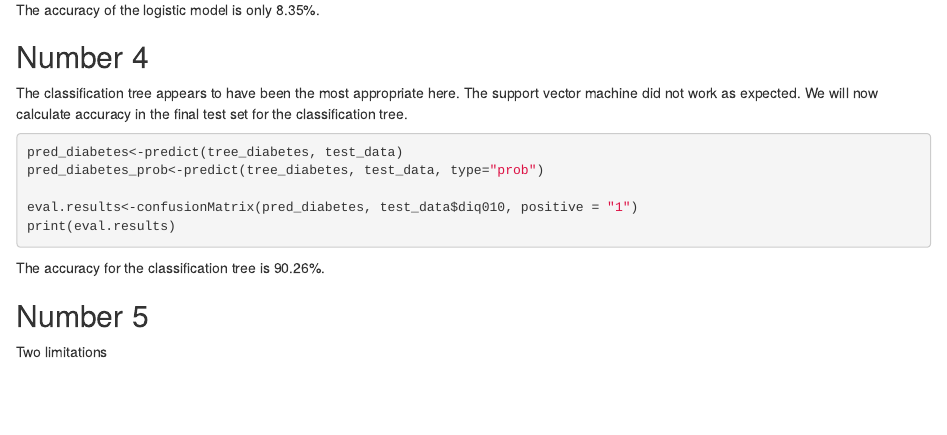
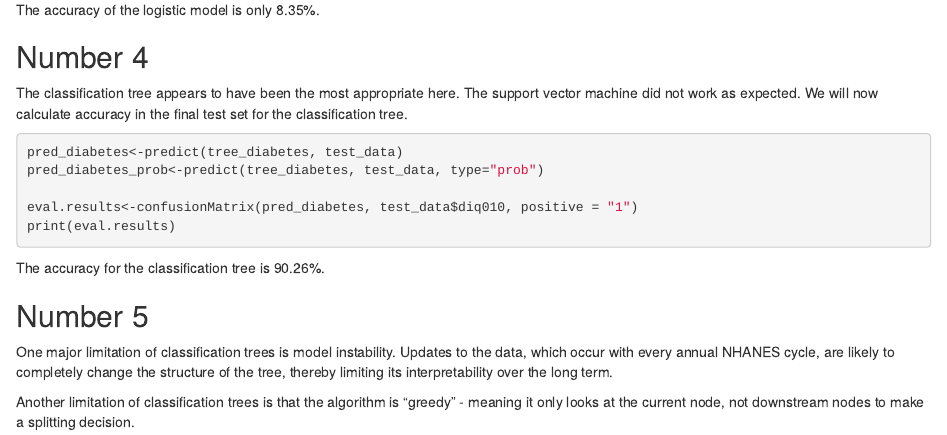
Before and after one commit to ativarovsky/machine_learning_supervised, an R Markdown document (assignment_6.Rmd): the page in a window 1100 px wide, from 3290 px down. Rendered offline with R 4.5, knitr and Pandoc, with nearby package versions; the code chunks are not run, so their results and figures are left out.

Commit message:
end of assignment

```diff
--- a/assignment_6.Rmd
+++ b/assignment_6.Rmd
@@ -231,4 +231,6 @@ The accuracy for the classification tree is 90.26%.
 
 ## Number 5
 
-Two limitations
+One major limitation of classification trees is model instability. Updates to the data, which occur with every annual NHANES cycle, are likely to completely change the structure of the tree, thereby limiting its interpretability over the long term.
+
+Another limitation of classification trees is that the algorithm is "greedy" - meaning it only looks at the current node, not downstream nodes to make a splitting decision.
```
Also changed, not shown: 1 other file.
